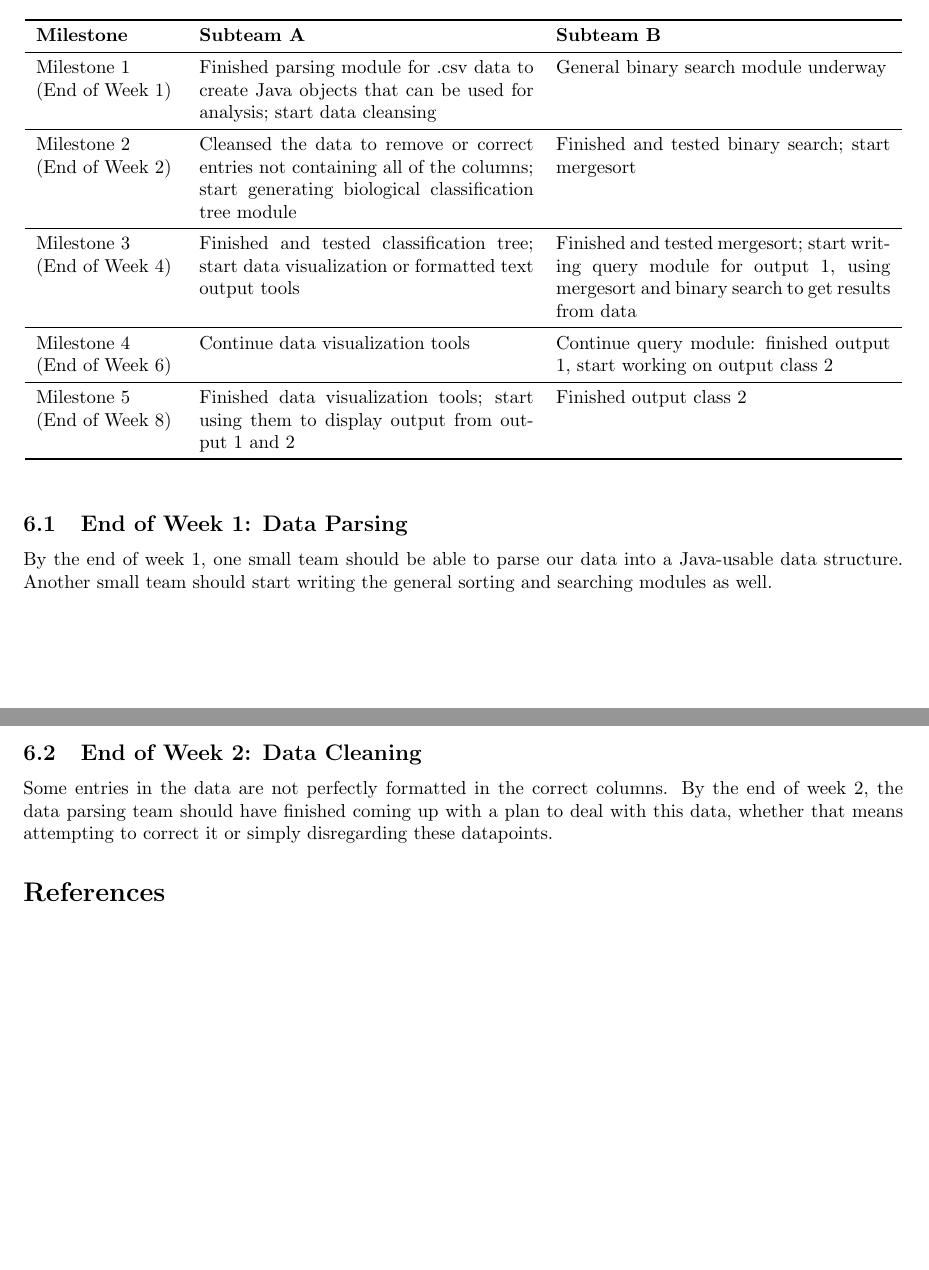
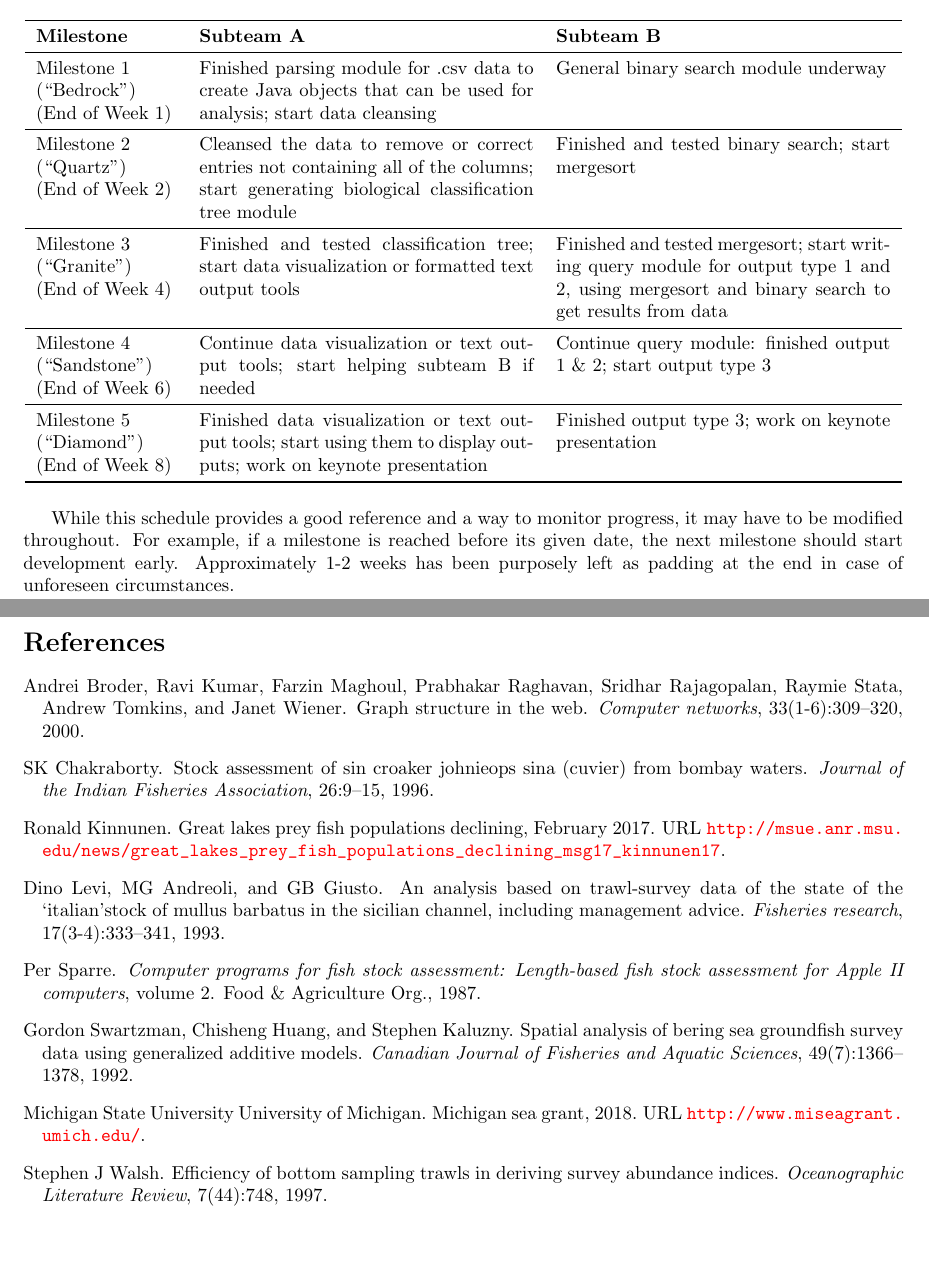
Before and after one commit to CheRayLiu/TrawlExpert, a LaTeX document (Proposals/Proposal.tex): two parts of pages 3 and 4 of 4 before the commit and two parts of pages 4 and 5 of 5 after it, joined at a grey line, cut so that both start at the same text, the shorter picture padded with empty space. Compiled offline with pdfLaTeX; a missing bibliography style is replaced by a similar one.

Commit message:
add figures, edits and reference file finally

```diff
--- a/Proposals/Proposal.tex
+++ b/Proposals/Proposal.tex
@@ -11,6 +11,8 @@
 \usepackage{amsthm}
 \usepackage{mathtools} %for use of := symbol mostly.
 \usepackage{booktabs} % used for making tables
+
+\usepackage[export]{adjustbox} % allows frame around figure
 
 \usepackage[round]{natbib}
 
@@ -82,31 +97,28 @@ The following milestones will help inform our progress towards completing the go
 		\toprule
 		\textbf{Milestone} & \textbf{Subteam A} & \textbf{Subteam B}\\
 		\midrule
-		Milestone 1 \newline(End of Week 1)
+		Milestone 1 \newline (``Bedrock'') \newline(End of Week 1)
 		& Finished parsing module for .csv data to create Java objects that can be used for analysis; start data cleansing
 		& General binary search module underway \\
 		\midrule
-		Milestone 2 \newline(End of Week 2)
+		Milestone 2 \newline (``Quartz'') \newline(End of Week 2)
 		& Cleansed the data to remove or correct entries not containing all of the columns; start generating biological classification tree module
 		& Finished and tested binary search; start mergesort \\
 		\midrule
-		Milestone 3 \newline(End of Week 4)
+		Milestone 3 \newline (``Granite'') \newline(End of Week 4)
 		& Finished and tested classification tree; start data visualization or formatted text output tools
-		& Finished and tested mergesort; start writing query module for output 1, using mergesort and binary search to get results from data \\
+		& Finished and tested mergesort; start writing query module for output type 1 and 2, using mergesort and binary search to get results from data \\
 		\midrule
-		Milestone 4 \newline(End of Week 6)
-		& Continue data visualization tools
-		& Continue query module: finished output 1, start working on output class 2 \\
+		Milestone 4 \newline (``Sandstone'') \newline(End of Week 6)
+		& Continue data visualization or text output tools; start helping subteam B if needed
+		& Continue query module: finished output 1 \& 2; start output type 3\\
 		\midrule
-		Milestone 5 \newline(End of Week 8)
-		& Finished data visualization tools; start using them to display output from output 1 and 2
-		& Finished output class 2 \\
+		Milestone 5 \newline (``Diamond'') \newline(End of Week 8)
+		& Finished data visualization or text output tools; start using them to display outputs; work on keynote presentation
+		& Finished output type 3; work on keynote presentation \\
 		\bottomrule
 	\end{tabular}
 \end{table}
 
-\subsection{End of Week 1: Data Parsing}
-By the end of week 1, one small team should be able to parse our data into a Java-usable data structure. Another small team should start writing the general sorting and searching modules as well.
-\subsection{End of Week 2: Data Cleaning}
-Some entries in the data are not perfectly formatted in the correct columns. By the end of week 2, the data parsing team should have finished coming up with a plan to deal with this data, whether that means attempting to correct it or simply disregarding these datapoints.
+While this schedule provides a good reference and a way to monitor progress, it may have to be modified throughout. For example, if a milestone is reached before its given date, the next milestone should start development early. Approximately 1-2 weeks has been purposely left as padding at the end in case of unforeseen circumstances.
 
```
Also changed, not shown: Proposals/bib.bib (added, +103 -0 lines), Proposals/Fig.png (added), Proposals/Fig2.png (added), Proposals/Fig3.png (added), Proposals/Fig4.png (added), Proposals/Large/Fig large.png (added), Proposals/Large/Fig2 large.png (added), Proposals/Large/Fig3 large.png (added), Proposals/Large/Fig4 large.png (added), Proposals/Proposal.pdf, Proposals/Proposal.tex (35 more changed lines).
